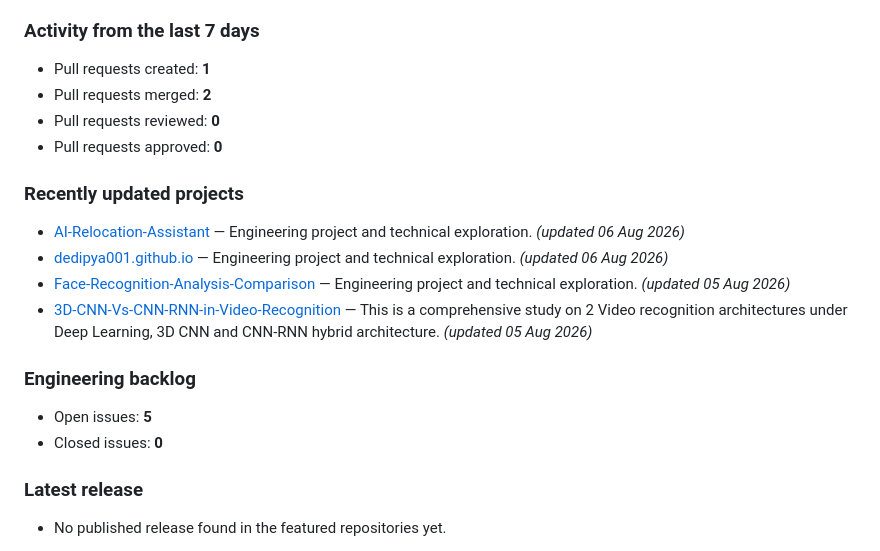
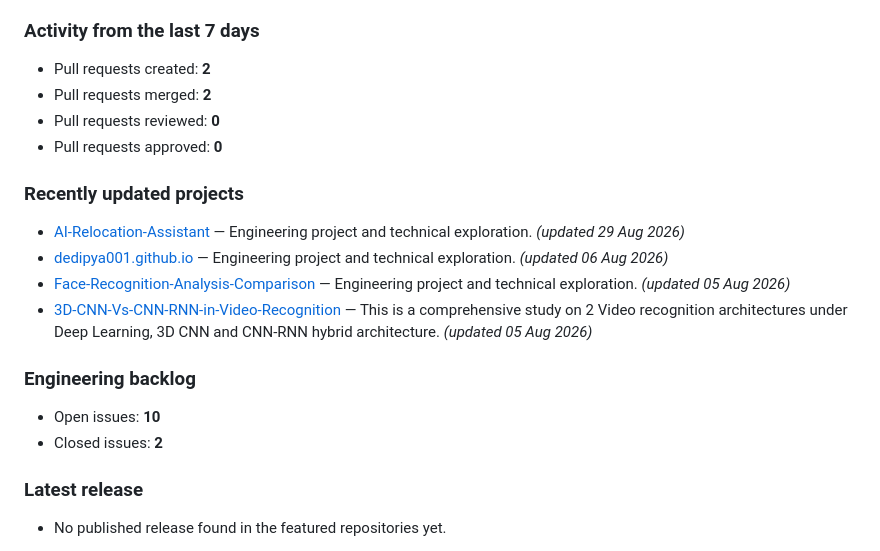
Before and after one commit to dedipya001/dedipya001, a Markdown page: README.md, the part around one of its changes. Drawn GitHub-style.

Commit message:
docs(profile): refresh weekly engineering snapshot

```diff
--- a/README.md
+++ b/README.md
@@ -43,22 +43,22 @@ _Last refreshed: 23 August 2026, 07:20 PM IST_
 
 ### Activity from the last 7 days
 
-- Pull requests created: **1**
+- Pull requests created: **2**
 - Pull requests merged: **2**
 - Pull requests reviewed: **0**
 - Pull requests approved: **0**
 
 ### Recently updated projects
 
-- [AI-Relocation-Assistant](https://github.com/dedipya001/AI-Relocation-Assistant) — Engineering project and technical exploration. _(updated 06 Aug 2026)_
+- [AI-Relocation-Assistant](https://github.com/dedipya001/AI-Relocation-Assistant) — Engineering project and technical exploration. _(updated 29 Aug 2026)_
 - [dedipya001.github.io](https://github.com/dedipya001/dedipya001.github.io) — Engineering project and technical exploration. _(updated 06 Aug 2026)_
 - [Face-Recognition-Analysis-Comparison](https://github.com/dedipya001/Face-Recognition-Analysis-Comparison) — Engineering project and technical exploration. _(updated 05 Aug 2026)_
 - [3D-CNN-Vs-CNN-RNN-in-Video-Recognition](https://github.com/dedipya001/3D-CNN-Vs-CNN-RNN-in-Video-Recognition) — This is a comprehensive study on 2 Video recognition architectures under Deep Learning, 3D CNN and CNN-RNN hybrid architecture.  _(updated 05 Aug 2026)_
 
 ### Engineering backlog
 
-- Open issues: **5**
-- Closed issues: **0**
+- Open issues: **10**
+- Closed issues: **2**
 
 ### Latest release
 
```
Also changed, not shown: other parts of README.md (+1 -1 lines).
